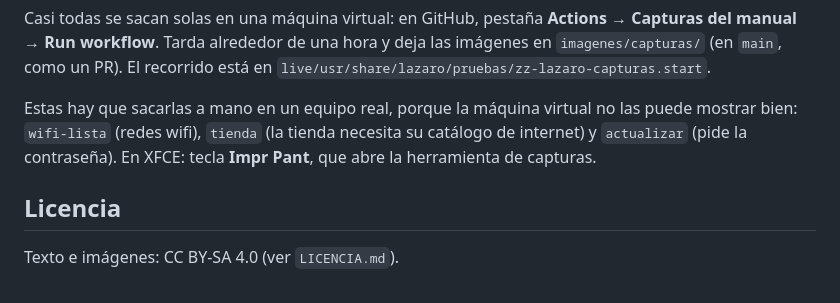
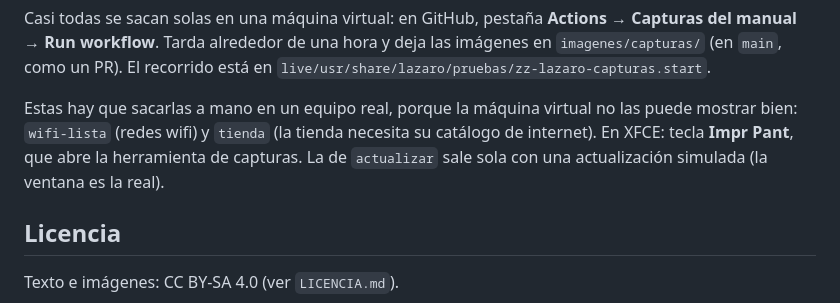
Before and after one commit to Entropio1984/lazaro-linux, a Markdown page: manual/LEEME.md, the part around the change. Rendered like a GitHub page.

Commit message:
LEEME: la captura de Actualizar ya sale sola
Co-Authored-By: Claude Opus 5.5 <noreply@anthropic.com>
Claude-Session: https://claude.ai/code/session_01FekxfpbwbFNFBDATVj2iKu

```diff
--- a/manual/LEEME.md
+++ b/manual/LEEME.md
@@ -80,10 +80,10 @@ un PR). El recorrido está en
 `live/usr/share/lazaro/pruebas/zz-lazaro-capturas.start`.
 
 Estas hay que sacarlas a mano en un equipo real, porque la máquina
-virtual no las puede mostrar bien: `wifi-lista` (redes wifi),
-`tienda` (la tienda necesita su catálogo de internet) y `actualizar`
-(pide la contraseña). En XFCE: tecla **Impr Pant**, que abre la
-herramienta de capturas.
+virtual no las puede mostrar bien: `wifi-lista` (redes wifi) y
+`tienda` (la tienda necesita su catálogo de internet). En XFCE: tecla
+**Impr Pant**, que abre la herramienta de capturas. La de `actualizar`
+sale sola con una actualización simulada (la ventana es la real).
 
 ## Licencia
 
```
